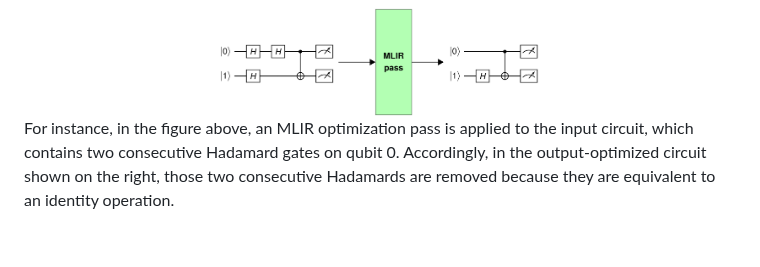
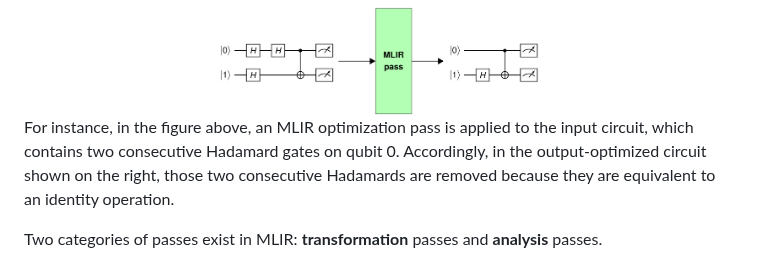
Before and after one commit to Munich-Quantum-Software-Stack/MQSS-Passes-Suite, a Markdown page: README.md, the part around the change. Rendered like a GitHub page; blank space fills up the shorter version.

Commit message:
More on readme

```diff
--- a/README.md
+++ b/README.md
@@ -89,6 +89,8 @@ An MLIR pass is a transformation or analysis applied to an MLIR intermediate rep
 
 For instance, in the figure above, an MLIR optimization pass is applied to the input circuit, which contains two consecutive Hadamard gates on qubit 0. Accordingly, in the output-optimized circuit shown on the right, those two consecutive Hadamards are removed because they are equivalent to an identity operation.
 
+Two categories of passes exist in MLIR: **transformation** passes and **analysis** passes.
+
 <div align="center">
   <picture>
     <img src="./docs/_static/mlir-passes.png" width="60%">
```
